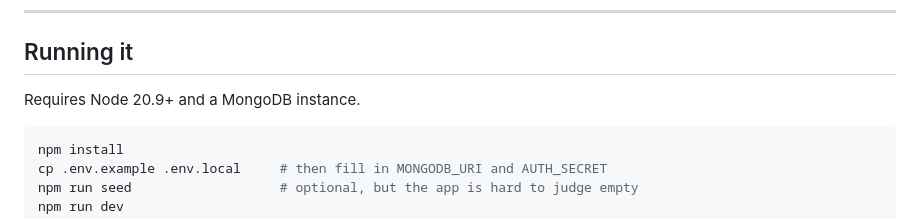
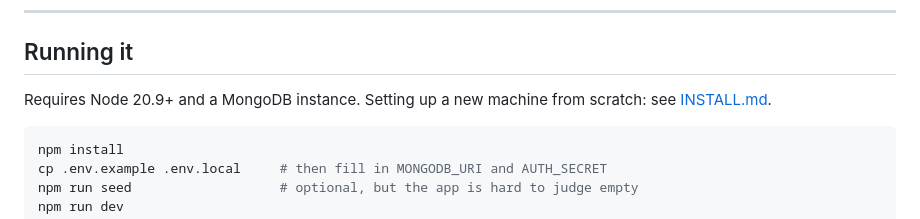
Before and after one commit to 19otherrsh-dot/MBAAntisocial, a Markdown page: README.md, the part around the change. Drawn GitHub-style.

Commit message:
Add installation guide for a new machine
Co-Authored-By: Claude Opus 5.5 <noreply@anthropic.com>

````diff
--- a/README.md
+++ b/README.md
@@ -12,7 +12,8 @@ campus-scoped product where the density actually lives.
 
 ## Running it
 
-Requires Node 20.9+ and a MongoDB instance.
+Requires Node 20.9+ and a MongoDB instance. Setting up a new machine from
+scratch: see [INSTALL.md](INSTALL.md).
 
 ```bash
 npm install
````
Also changed, not shown: INSTALL.md (added, +175 -0 lines).
